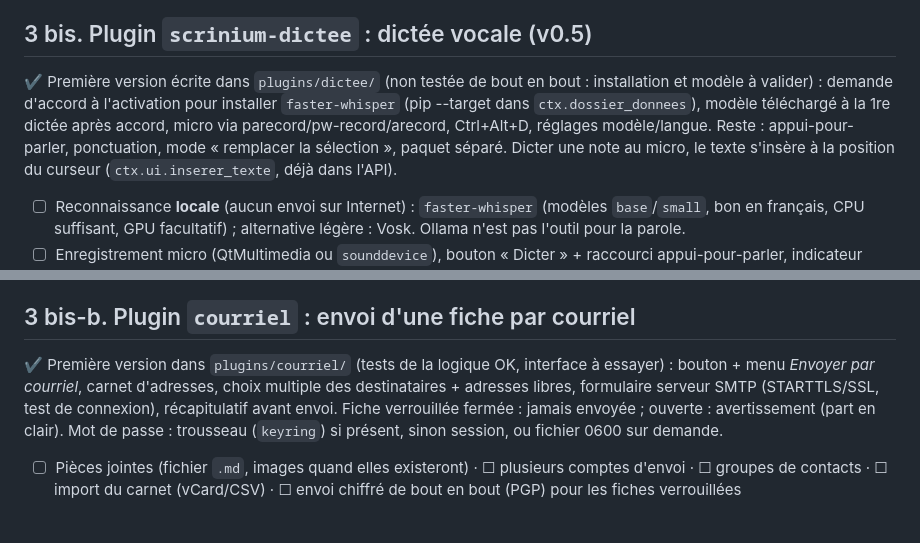
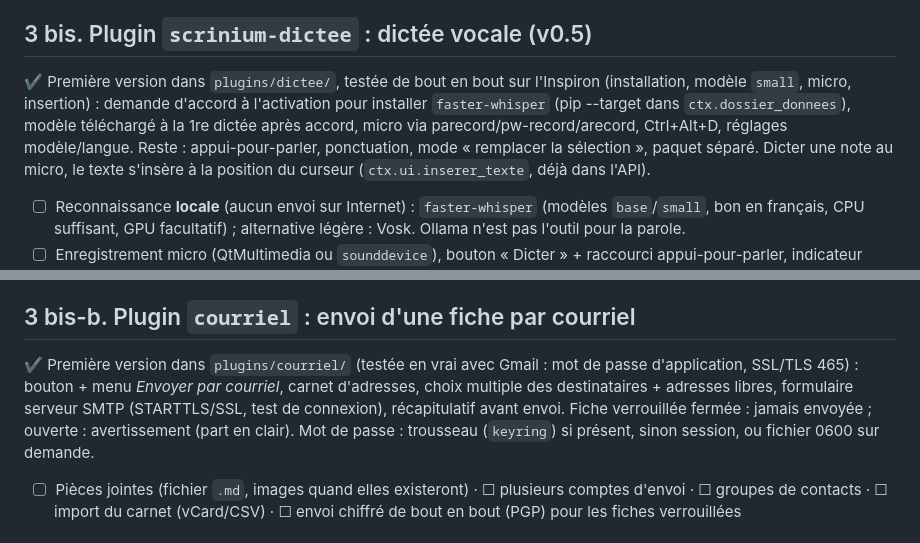
Before and after one commit to jfkneib/scrinium, a Markdown page: TODO.md, 2 parts joined by grey strips. GitHub-like rendering.

Commit message:
TODO : dictée et courriel testés en vrai

```diff
--- a/TODO.md
+++ b/TODO.md
@@ -60,7 +60,7 @@ Extraire le texte d'une image de fiche pour pouvoir la chercher/copier. Moteurs
 - ☐ Bouton « Extraire le texte » sur une image, résultat modifiable avant enregistrement
 
 ## 3 bis. Plugin `scrinium-dictee` : dictée vocale (v0.5)
-✔ Première version écrite dans `plugins/dictee/` (non testée de bout en bout : installation et modèle à valider) : demande d'accord à l'activation pour installer `faster-whisper` (pip --target dans `ctx.dossier_donnees`), modèle téléchargé à la 1re dictée après accord, micro via parecord/pw-record/arecord, Ctrl+Alt+D, réglages modèle/langue. Reste : appui-pour-parler, ponctuation, mode « remplacer la sélection », paquet séparé.
+✔ Première version dans `plugins/dictee/`, testée de bout en bout sur l'Inspiron (installation, modèle `small`, micro, insertion) : demande d'accord à l'activation pour installer `faster-whisper` (pip --target dans `ctx.dossier_donnees`), modèle téléchargé à la 1re dictée après accord, micro via parecord/pw-record/arecord, Ctrl+Alt+D, réglages modèle/langue. Reste : appui-pour-parler, ponctuation, mode « remplacer la sélection », paquet séparé.
 Dicter une note au micro, le texte s'insère à la position du curseur (`ctx.ui.inserer_texte`, déjà dans l'API).
 - ☐ Reconnaissance **locale** (aucun envoi sur Internet) : `faster-whisper` (modèles `base`/`small`, bon en français, CPU suffisant, GPU facultatif) ; alternative légère : Vosk. Ollama n'est pas l'outil pour la parole.
 - ☐ Enregistrement micro (QtMultimedia ou `sounddevice`), bouton « Dicter » + raccourci appui-pour-parler, indicateur d'écoute
@@ -70,7 +70,7 @@ Dicter une note au micro, le texte s'insère à la position du curseur (`ctx.ui.
 - ☐ Option gratuite en attendant : la dictée du système (KDE/GNOME, Windows `Win+H`, macOS)
 
 ## 3 bis-b. Plugin `courriel` : envoi d'une fiche par courriel
-✔ Première version dans `plugins/courriel/` (tests de la logique OK, interface à essayer) : bouton + menu *Envoyer par courriel*, carnet d'adresses, choix multiple des destinataires + adresses libres, formulaire serveur SMTP (STARTTLS/SSL, test de connexion), récapitulatif avant envoi. Fiche verrouillée fermée : jamais envoyée ; ouverte : avertissement (part en clair). Mot de passe : trousseau (`keyring`) si présent, sinon session, ou fichier 0600 sur demande.
+✔ Première version dans `plugins/courriel/` (testée en vrai avec Gmail : mot de passe d'application, SSL/TLS 465) : bouton + menu *Envoyer par courriel*, carnet d'adresses, choix multiple des destinataires + adresses libres, formulaire serveur SMTP (STARTTLS/SSL, test de connexion), récapitulatif avant envoi. Fiche verrouillée fermée : jamais envoyée ; ouverte : avertissement (part en clair). Mot de passe : trousseau (`keyring`) si présent, sinon session, ou fichier 0600 sur demande.
 - ☐ Pièces jointes (fichier `.md`, images quand elles existeront) · ☐ plusieurs comptes d'envoi · ☐ groupes de contacts · ☐ import du carnet (vCard/CSV) · ☐ envoi chiffré de bout en bout (PGP) pour les fiches verrouillées
 
 ## 3 ter. Plugin `scrinium-capture` : résultat d'une commande dans une fiche
```
